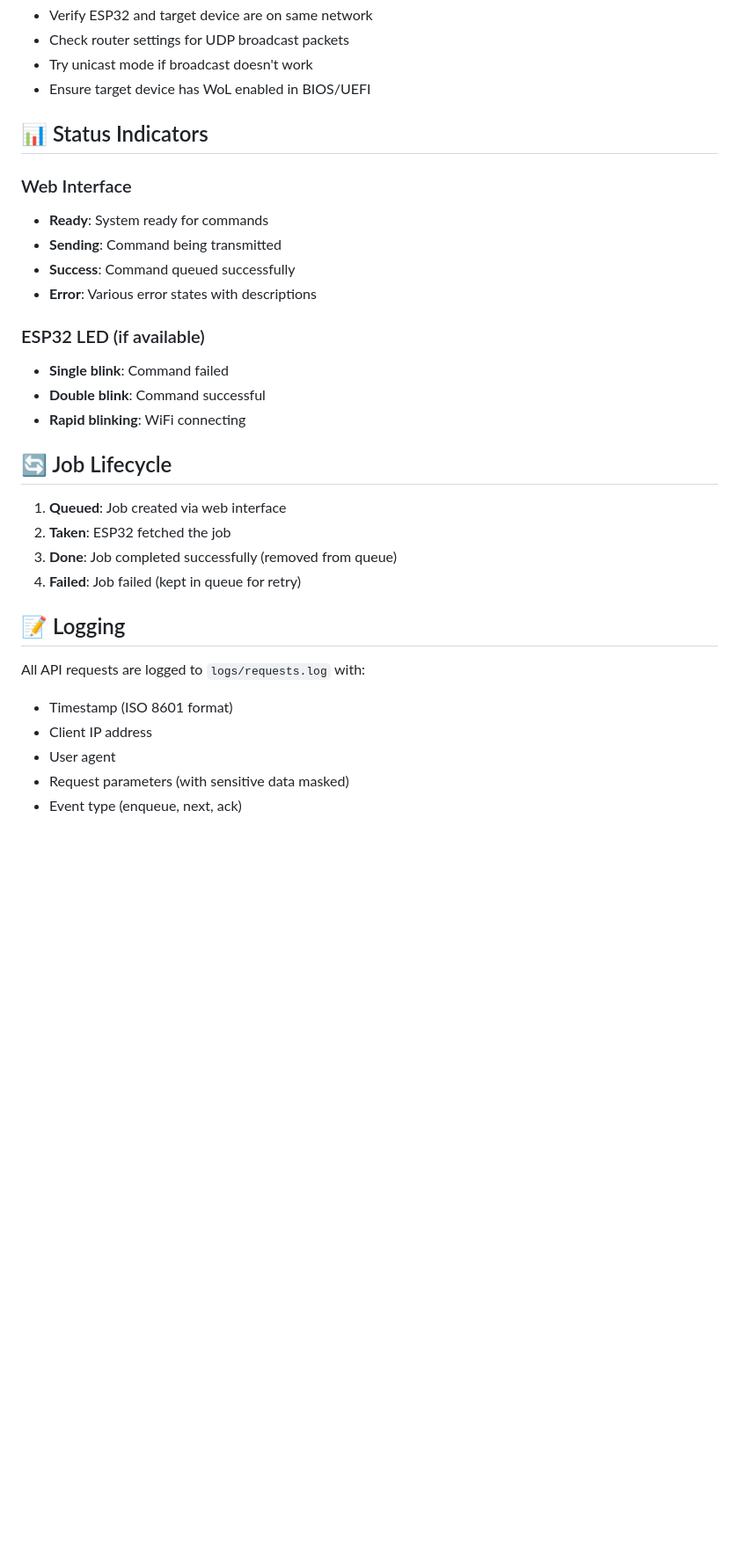
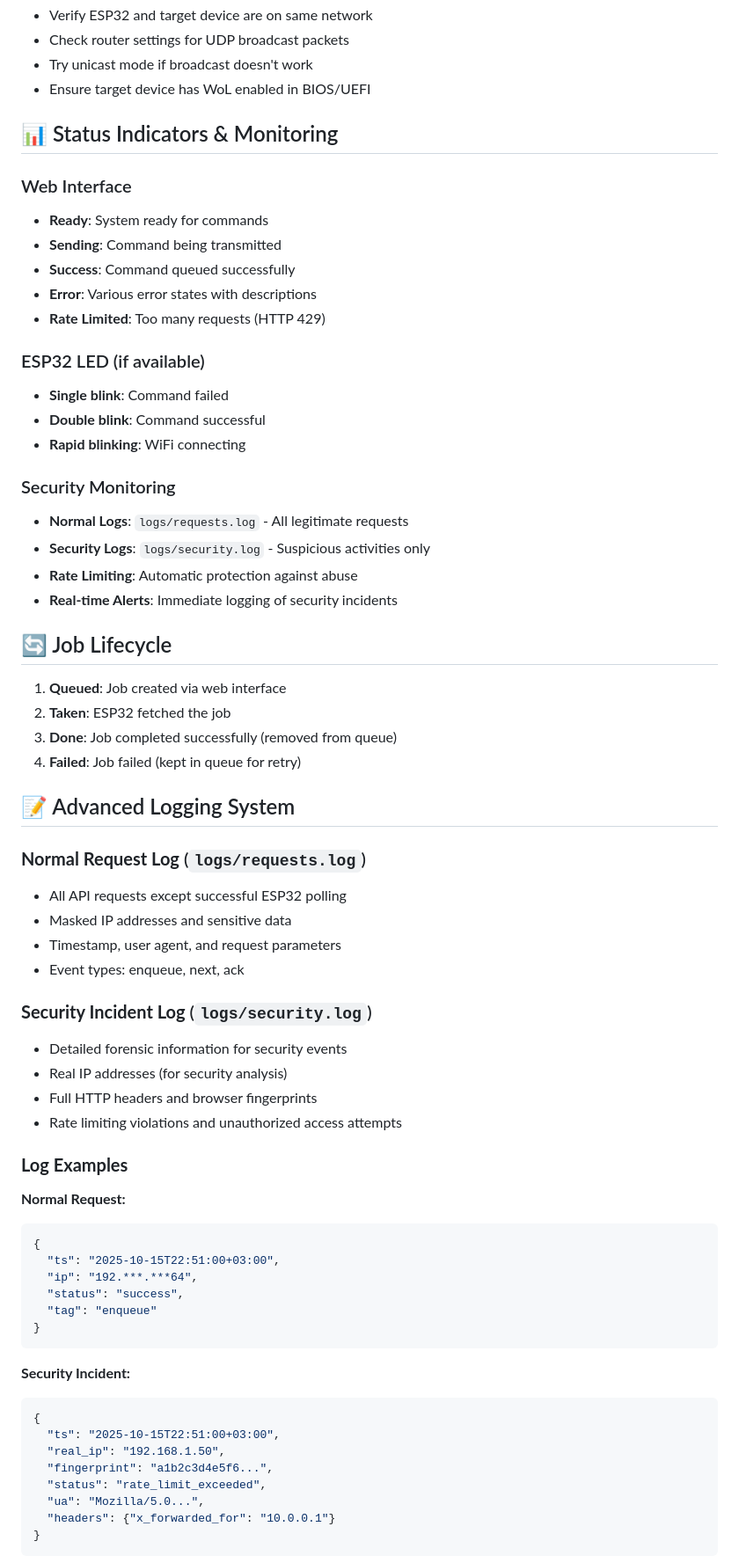
Before and after one commit to yusufcirak/WakeOnLan, a Markdown page: README.md, the part around one of its changes. Shown at 88% size. Rendered like a GitHub page; blank space fills up the shorter version.

Commit message:
Revise security features and logging in README
Updated security features and logging details in README.

````diff
--- a/README.md
+++ b/README.md
@@ -124,18 +143,25 @@ WakeOnLan/
 - Try unicast mode if broadcast doesn't work
 - Ensure target device has WoL enabled in BIOS/UEFI
 
-## 📊 Status Indicators
+## 📊 Status Indicators & Monitoring
 
 ### Web Interface
 - **Ready**: System ready for commands
 - **Sending**: Command being transmitted
 - **Success**: Command queued successfully
 - **Error**: Various error states with descriptions
+- **Rate Limited**: Too many requests (HTTP 429)
 
 ### ESP32 LED (if available)
 - **Single blink**: Command failed
 - **Double blink**: Command successful
 - **Rapid blinking**: WiFi connecting
+
+### Security Monitoring
+- **Normal Logs**: `logs/requests.log` - All legitimate requests
+- **Security Logs**: `logs/security.log` - Suspicious activities only
+- **Rate Limiting**: Automatic protection against abuse
+- **Real-time Alerts**: Immediate logging of security incidents
 
 ## 🔄 Job Lifecycle
 
@@ -144,11 +170,41 @@ WakeOnLan/
 3. **Done**: Job completed successfully (removed from queue)
 4. **Failed**: Job failed (kept in queue for retry)
 
-## 📝 Logging
+## 📝 Advanced Logging System
 
-All API requests are logged to `logs/requests.log` with:
-- Timestamp (ISO 8601 format)
-- Client IP address
-- User agent
-- Request parameters (with sensitive data masked)
-- Event type (enqueue, next, ack)
+### **Normal Request Log** (`logs/requests.log`)
+- All API requests except successful ESP32 polling
+- Masked IP addresses and sensitive data
+- Timestamp, user agent, and request parameters
+- Event types: enqueue, next, ack
+
+### **Security Incident Log** (`logs/security.log`)
+- Detailed forensic information for security events
+- Real IP addresses (for security analysis)
+- Full HTTP headers and browser fingerprints
+- Rate limiting violations and unauthorized access attempts
+
+### **Log Examples**
+
+**Normal Request:**
+```json
+{
+  "ts": "2025-10-15T22:51:00+03:00",
+  "ip": "192.***.***64",
+  "status": "success",
+  "tag": "enqueue"
+}
+```
+
+**Security Incident:**
+```json
+{
+  "ts": "2025-10-15T22:51:00+03:00",
+  "real_ip": "192.168.1.50",
+  "fingerprint": "a1b2c3d4e5f6...",
+  "status": "rate_limit_exceeded",
+  "ua": "Mozilla/5.0...",
+  "headers": {"x_forwarded_for": "10.0.0.1"}
+}
+```
+
````
Also changed, not shown: other parts of README.md (+51 -6 lines).
